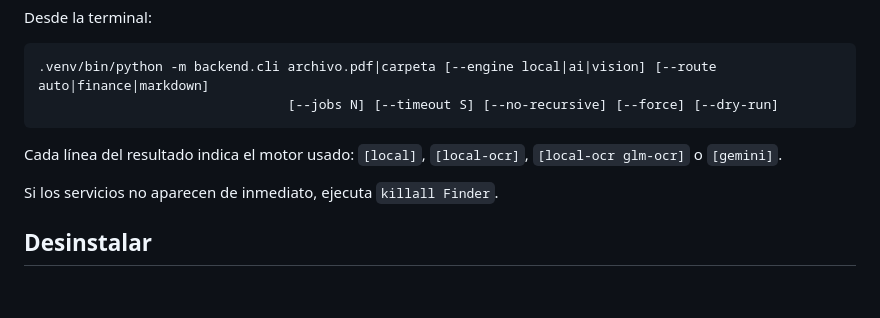
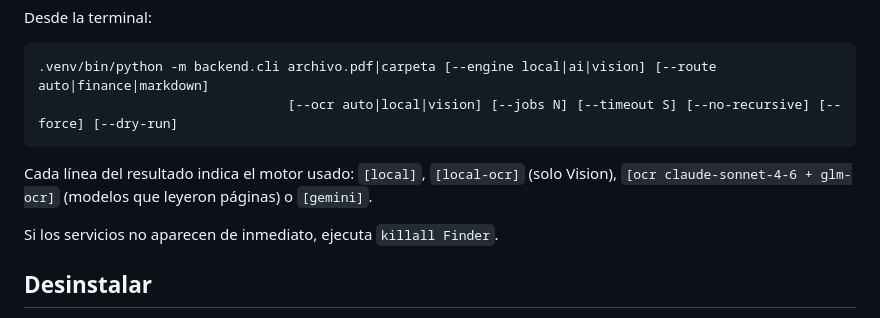
Before and after one commit to mauriciomendoza93-eng/doc-converter, a Markdown page: cli/finder/README.md, the part around one of its changes. Drawn GitHub-style; blank space fills up the shorter version.

```diff
--- a/cli/finder/README.md
+++ b/cli/finder/README.md
@@ -173,9 +184,9 @@ Un lote con escaneos tarda más: el tiempo límite por archivo crece con sus pá
 Desde la terminal:
 
     .venv/bin/python -m backend.cli archivo.pdf|carpeta [--engine local|ai|vision] [--route auto|finance|markdown]
-                                    [--jobs N] [--timeout S] [--no-recursive] [--force] [--dry-run]
+                                    [--ocr auto|local|vision] [--jobs N] [--timeout S] [--no-recursive] [--force] [--dry-run]
 
-Cada línea del resultado indica el motor usado: `[local]`, `[local-ocr]`, `[local-ocr glm-ocr]` o `[gemini]`.
+Cada línea del resultado indica el motor usado: `[local]`, `[local-ocr]` (solo Vision), `[ocr claude-sonnet-4-6 + glm-ocr]` (modelos que leyeron páginas) o `[gemini]`.
 
 Si los servicios no aparecen de inmediato, ejecuta `killall Finder`.
 
```
Also changed, not shown: other parts of cli/finder/README.md (+35 -24 lines), CLAUDE.md (+11 -8 lines), docs/ocr-benchmark.md (+35 -7 lines).
